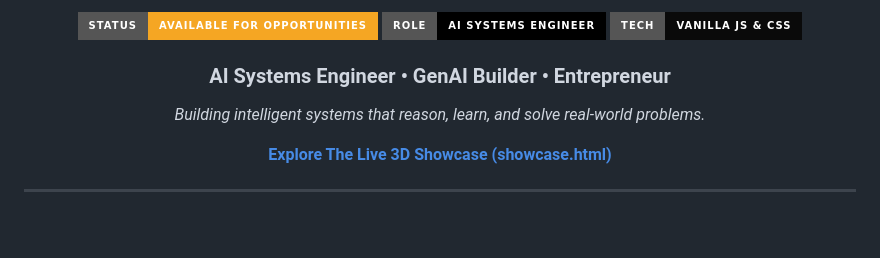
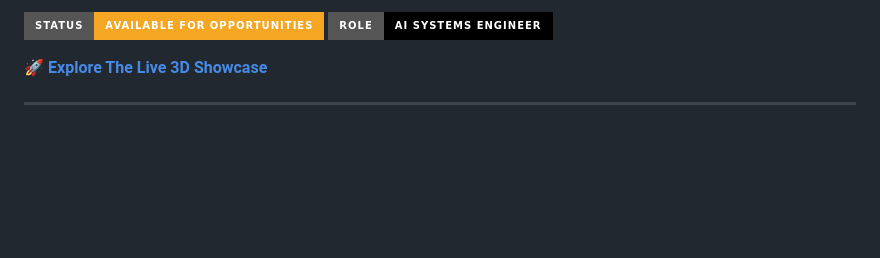
Before and after one commit to kartikeya2006jay/kartikeya-portfolio, a Markdown page: README.md, the part around one of its changes. Drawn GitHub-style; badges without logos; blank space fills up the shorter version.

Commit message:
Fix README layout to balance empty left space

```diff
--- a/README.md
+++ b/README.md
@@ -8,15 +10,10 @@
   <a href="#"><img src="https://img.shields.io/badge/Status-Available_for_Opportunities-f5a623?style=for-the-badge&logo=status" alt="Status"/></a>
   <a href="#"><img src="https://img.shields.io/badge/Role-AI_Systems_Engineer-000000?style=for-the-badge&logo=ai" alt="Role"/></a>
-  <a href="#"><img src="https://img.shields.io/badge/Tech-Vanilla_JS_&_CSS-0a0a0a?style=for-the-badge&logo=javascript" alt="Tech"/></a>
 </p>
 
-### AI Systems Engineer • GenAI Builder • Entrepreneur
+[**🚀 Explore The Live 3D Showcase**](./showcase.html)
 
-*Building intelligent systems that reason, learn, and solve real-world problems.*
-
-[**Explore The Live 3D Showcase (showcase.html)**](./showcase.html)
-
-</div>
+<div style="clear: both;"></div>
 
 ---
 
```
Also changed, not shown: other parts of README.md (+6 -4 lines).
